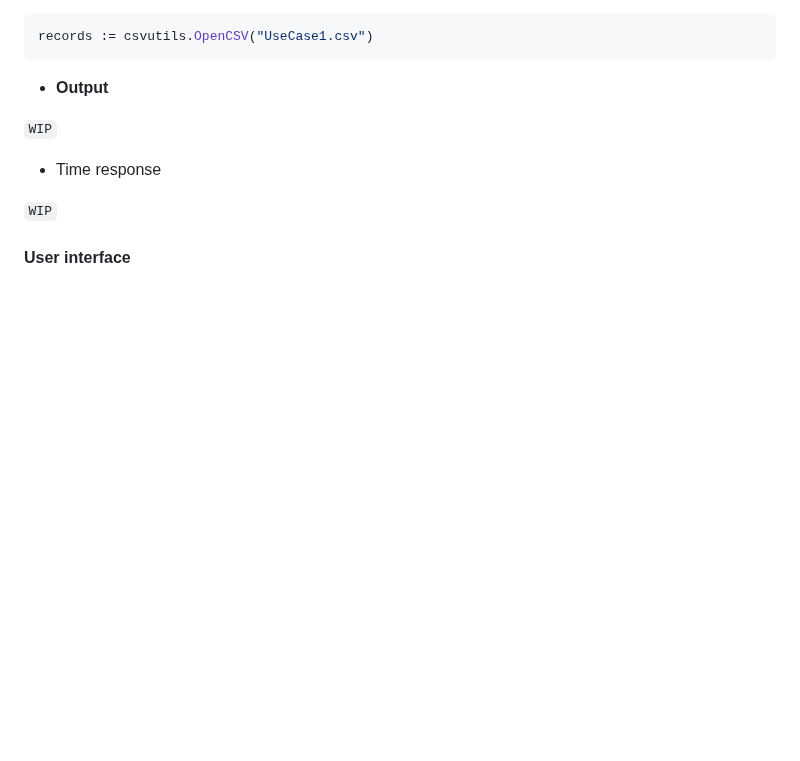
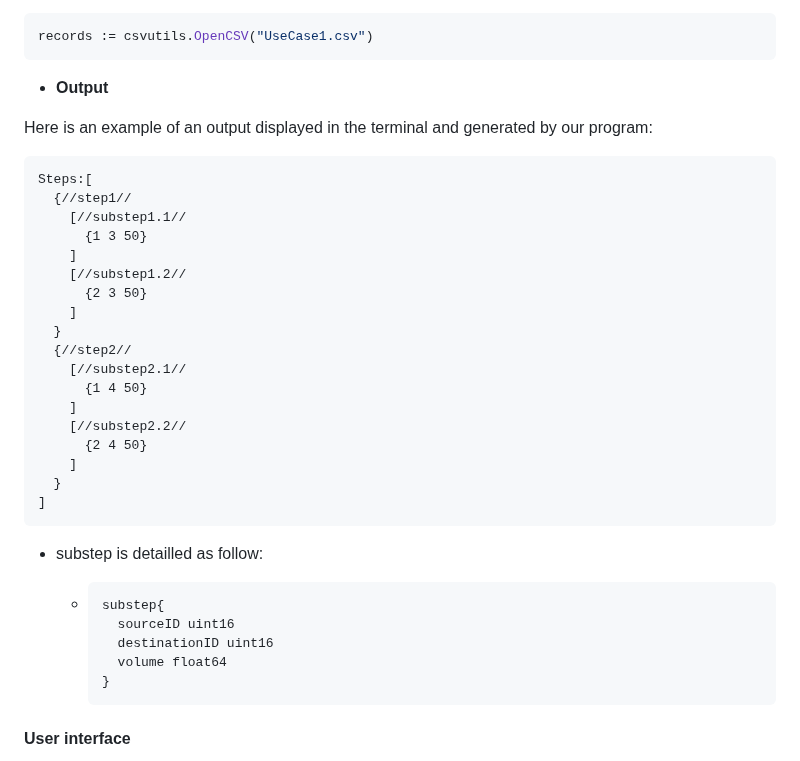
Before and after one commit to algosup/2022-2023-project-5-algorithmics-Team-3, a Markdown page: specs/technical/technical-specifications.md, the part around the change. Drawn GitHub-style; blank space fills up the shorter version.

````diff
--- a/specs/technical/technical-specifications.md
+++ b/specs/technical/technical-specifications.md
@@ -207,11 +207,38 @@ records := csvutils.OpenCSV("UseCase1.csv")
 
 - **Output**
 
-``WIP``
+Here is an example of an output displayed in the terminal and generated by our program:
 
-- Time response
+```text
+Steps:[
+  {//step1//
+    [//substep1.1//
+      {1 3 50}
+    ]
+    [//substep1.2//
+      {2 3 50}
+    ]
+  }
+  {//step2//
+    [//substep2.1//
+      {1 4 50}
+    ]
+    [//substep2.2//
+      {2 4 50}
+    ]
+  }
+]
+```
 
-``WIP``
+- substep is detailled as follow:
+
+  - ```go
+    substep{
+      sourceID uint16
+      destinationID uint16
+      volume float64
+    }
+    ```
 
 #### User interface
 
````
